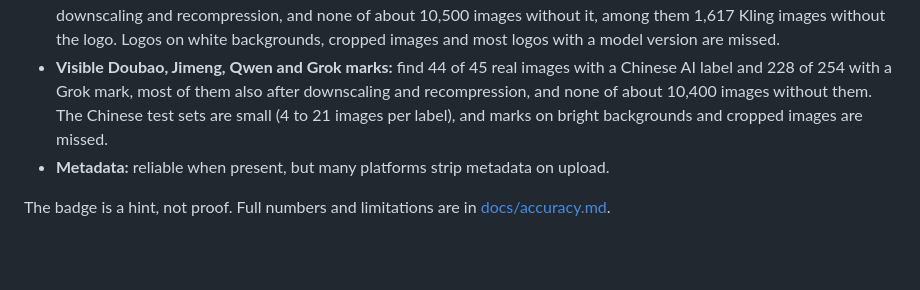
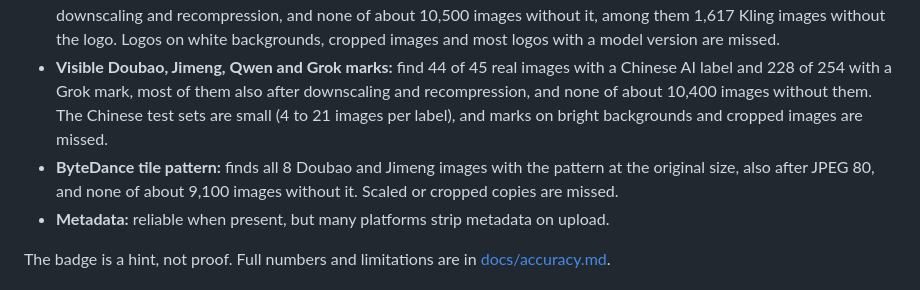
Before and after one commit to s-gehring/ai-watermark-addon, a Markdown page: README.md, the part around the change. Rendered like a GitHub page; blank space fills up the shorter version.

Commit message:
Document the accuracy of the ByteDance tile check

```diff
--- a/README.md
+++ b/README.md
@@ -29,6 +29,7 @@ There is no public SynthID detector. The add-on reconstructs a fixed part of the
 - **Visible Gemini logo:** finds 29 of 34 real images that still carry the logo (SynthID finds 3 of them), also after downscaling and recompression, and none of about 8,900 images without it. Logos on bright or busy backgrounds and cropped images are missed.
 - **Visible Kling logo:** finds 98 % of 1,005 Kling images from 2024 and all 68 current free-tier images, also after downscaling and recompression, and none of about 10,500 images without it, among them 1,617 Kling images without the logo. Logos on white backgrounds, cropped images and most logos with a model version are missed.
 - **Visible Doubao, Jimeng, Qwen and Grok marks:** find 44 of 45 real images with a Chinese AI label and 228 of 254 with a Grok mark, most of them also after downscaling and recompression, and none of about 10,400 images without them. The Chinese test sets are small (4 to 21 images per label), and marks on bright backgrounds and cropped images are missed.
+- **ByteDance tile pattern:** finds all 8 Doubao and Jimeng images with the pattern at the original size, also after JPEG 80, and none of about 9,100 images without it. Scaled or cropped copies are missed.
 - **Metadata:** reliable when present, but many platforms strip metadata on upload.
 
 The badge is a hint, not proof. Full numbers and limitations are in [docs/accuracy.md](docs/accuracy.md).
```
Also changed, not shown: docs/accuracy.md (+16 -0 lines), docs/how-it-works.md (+1 -1 lines).
